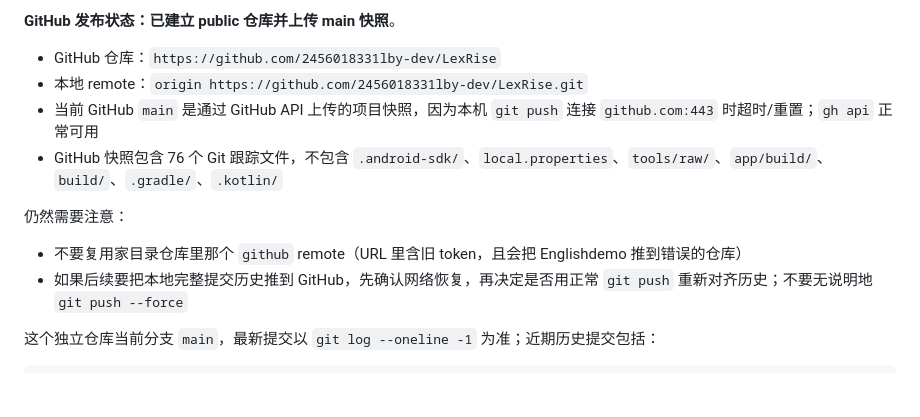
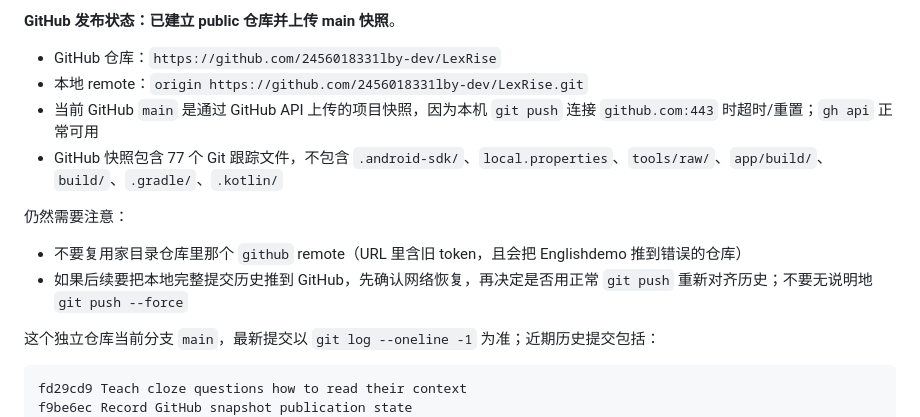
Before and after one commit to 2456018331lby-dev/LexRise, a Markdown page: docs/AI_HANDOFF.md, the part around the change. Rendered like a GitHub page; blank space fills up the shorter version.

Commit message:
Refresh GitHub snapshot metadata after v0.26 from local commit bcaafe9

````diff
--- a/docs/AI_HANDOFF.md
+++ b/docs/AI_HANDOFF.md
@@ -380,7 +380,7 @@ curl -fL -o tools/raw/roots_raw.md \
 - GitHub 仓库：`https://github.com/2456018331lby-dev/LexRise`
 - 本地 remote：`origin https://github.com/2456018331lby-dev/LexRise.git`
 - 当前 GitHub `main` 是通过 GitHub API 上传的项目快照，因为本机 `git push` 连接 `github.com:443` 时超时/重置；`gh api` 正常可用
-- GitHub 快照包含 76 个 Git 跟踪文件，不包含 `.android-sdk/`、`local.properties`、`tools/raw/`、`app/build/`、`build/`、`.gradle/`、`.kotlin/`
+- GitHub 快照包含 77 个 Git 跟踪文件，不包含 `.android-sdk/`、`local.properties`、`tools/raw/`、`app/build/`、`build/`、`.gradle/`、`.kotlin/`
 
 仍然需要注意：
 - 不要复用家目录仓库里那个 `github` remote（URL 里含旧 token，且会把 Englishdemo 推到错误的仓库）
@@ -388,6 +388,8 @@ curl -fL -o tools/raw/roots_raw.md \
 
 这个独立仓库当前分支 `main`，最新提交以 `git log --oneline -1` 为准；近期历史提交包括：
 ```
+fd29cd9 Teach cloze questions how to read their context
+f9be6ec Record GitHub snapshot publication state
 1788e30 Make root preview sheets teach the next review move
 896d730 Orient root study before browsing families
 e6ae455 Explain weekly rhythm before the heatmap
````
